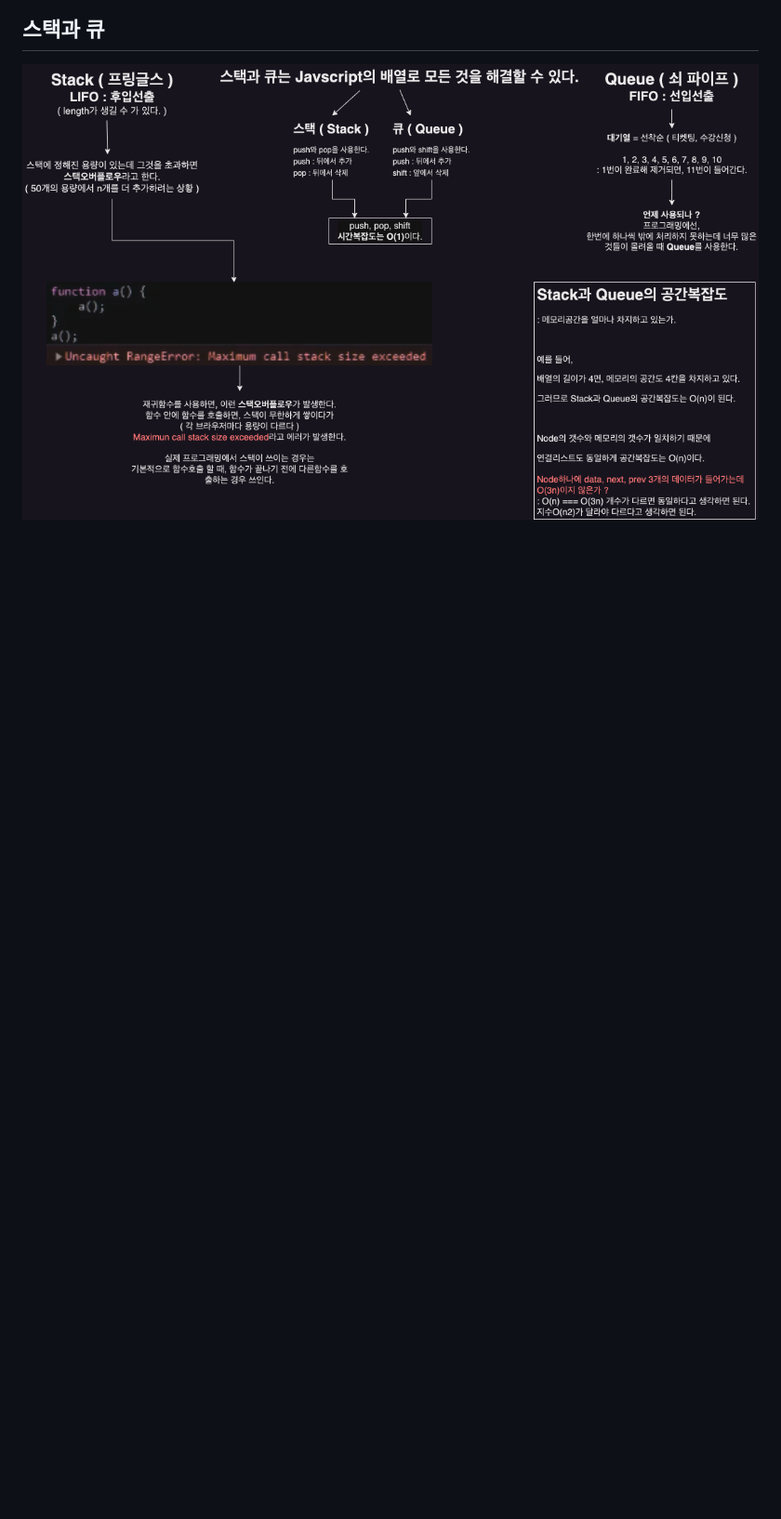
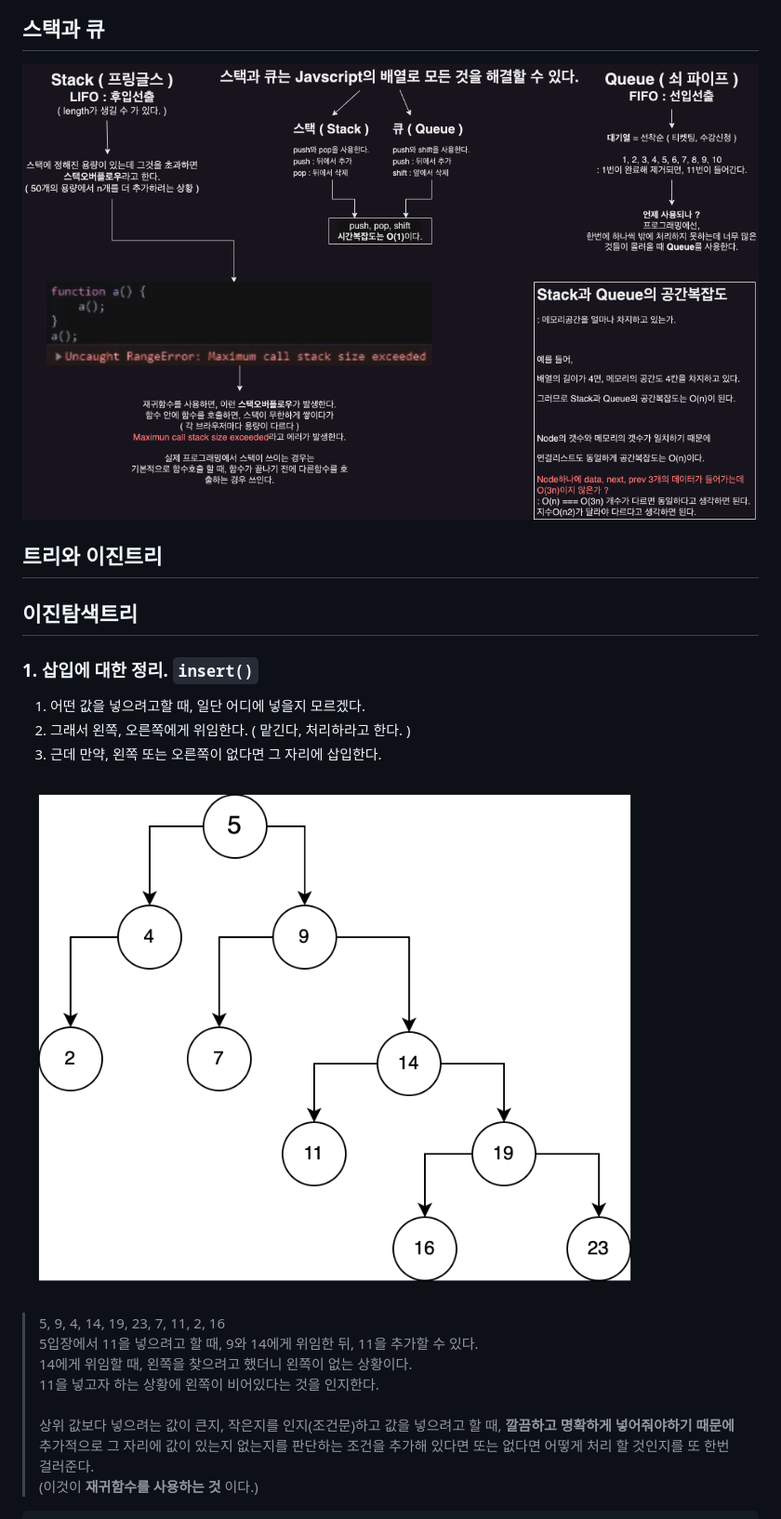
Before and after one commit to yangareum1818/data-structure, a Markdown page: README.md, the part around the change printed below. Shown: that part at 93% size. Rendered like a GitHub page; pictures changed too: images/binarysearchtree_insert.png (added); blank space fills up the shorter version.

Commit message:
binarySearchTree
insert, serach

```diff
--- a/README.md
+++ b/README.md
@@ -14,3 +14,22 @@
 ## 스택과 큐
 
 ![스택과 큐](/images/stack_queue.png)
+
+## 트리와 이진트리
+
+## 이진탐색트리
+
+### 1. 삽입에 대한 정리. `insert()`
+
+1. 어떤 값을 넣으려고할 때, 일단 어디에 넣을지 모르겠다.
+2. 그래서 왼쪽, 오른쪽에게 위임한다. ( 맡긴다, 처리하라고 한다. )
+3. 근데 만약, 왼쪽 또는 오른쪽이 없다면 그 자리에 삽입한다.
+
+![이진탐색트리 삽입](/images/binarysearchtree_insert.png)
+>5, 9, 4, 14, 19, 23, 7, 11, 2, 16 <br/>
+5입장에서 11을 넣으려고 할 때, 9와 14에게 위임한 뒤, 11을 추가할 수 있다.<br/>
+14에게 위임할 때, 왼쪽을 찾으려고 했더니 왼쪽이 없는 상황이다.<br/>
+11을 넣고자 하는 상황에 왼쪽이 비어있다는 것을 인지한다.<br/><br/>
+상위 값보다 넣으려는 값이 큰지, 작은지를 인지(조건문)하고 값을 넣으려고 할 때, __깔끔하고 명확하게 넣어줘야하기 때문에__ 추가적으로 그 자리에 값이 있는지 없는지를 판단하는 조건을 추가해 있다면 또는 없다면 어떻게 처리 할 것인지를 또 한번 걸러준다.<br/>
+(이것이 __재귀함수를 사용하는 것__ 이다.)
+
```
Also changed, not shown: other parts of README.md (+35 -0 lines), 2 other files.
